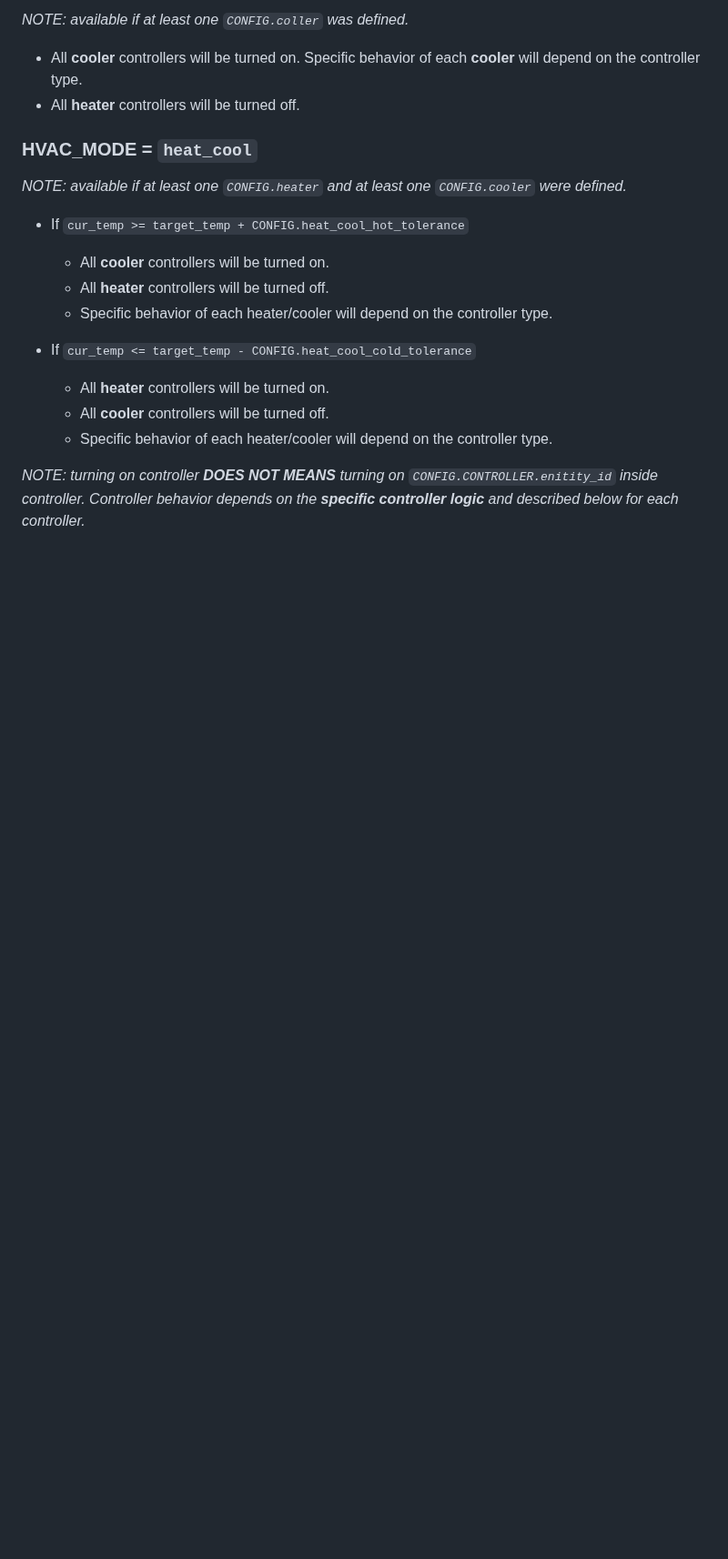
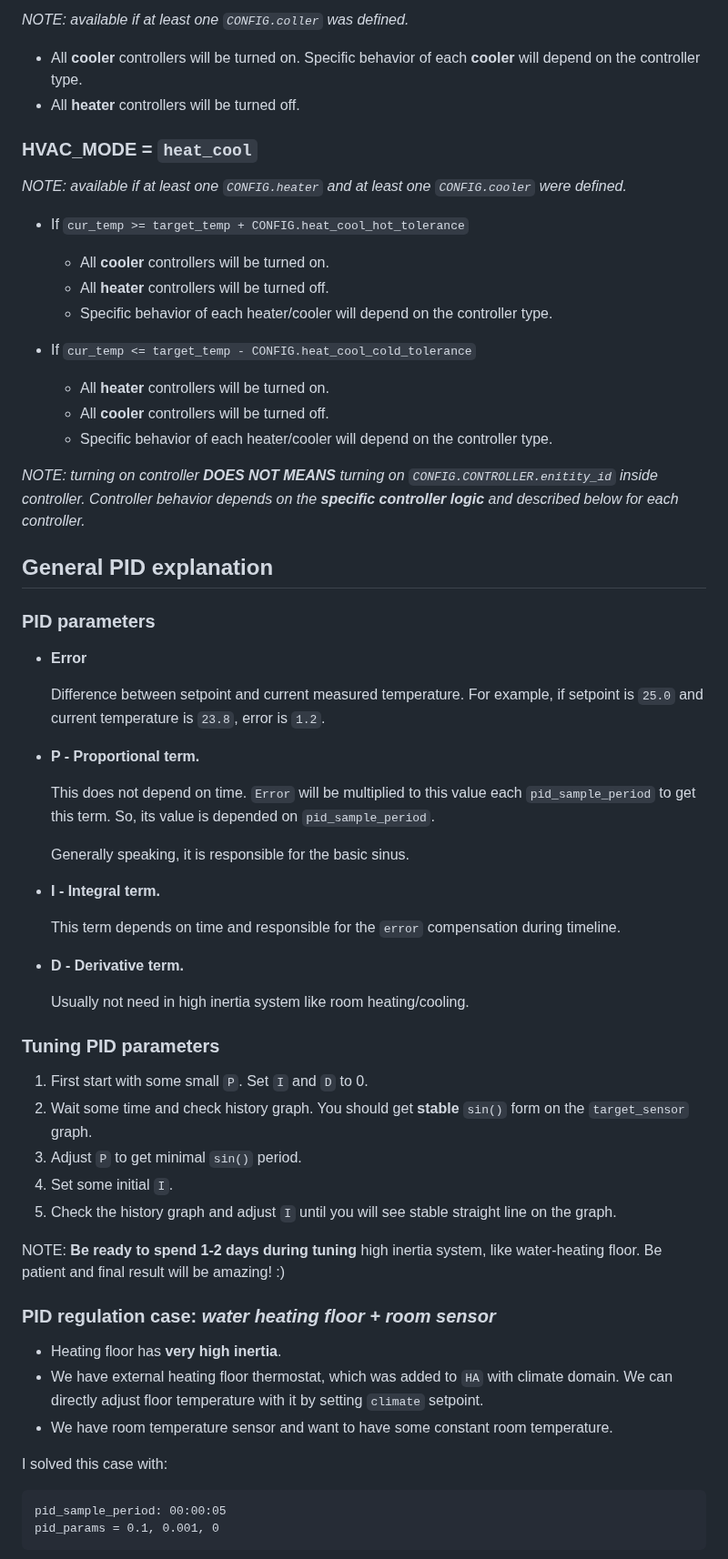
Before and after one commit to hacker-cb/hassio-component-smart-thermostat, a Markdown page: README.md, the part around one of its changes. Shown at 91% size. Drawn GitHub-style; blank space fills up the shorter version.

Commit message:
Update README.md with PID params example/graphs

````diff
--- a/README.md
+++ b/README.md
@@ -111,3 +111,53 @@ _NOTE: available if at least one `CONFIG.heater` and at least one `CONFIG.cooler
 _NOTE: turning on controller **DOES NOT MEANS** turning on `CONFIG.CONTROLLER.enitity_id` inside controller.
 Controller behavior depends on the **specific controller logic** and described below for each controller._
 
+## General PID explanation
+
+### PID parameters
+
+* **Error**
+
+  Difference between setpoint and current measured temperature. For example, if setpoint is `25.0` and current temperature is `23.8`, error is `1.2`.
+
+
+* **P - Proportional term.**
+
+  This does not depend on time. `Error` will be multiplied to this value each `pid_sample_period` to get this term.
+  So, its value is depended on `pid_sample_period`.
+
+  Generally speaking, it is responsible for the basic sinus.
+
+
+* **I - Integral term.**
+
+  This term depends on time and responsible for the `error` compensation during timeline.
+
+
+* **D - Derivative term.**
+
+  Usually not need in high inertia system like room heating/cooling.
+
+### Tuning PID parameters
+
+1. First start with some small `P`. Set `I` and `D` to 0.
+2. Wait some time and check history graph. You should get **stable** `sin()` form on the `target_sensor` graph.
+3. Adjust `P` to get minimal `sin()` period.
+4. Set some initial `I`.
+5. Check the history graph and adjust `I` until you will see stable straight line on the graph.
+
+NOTE: **Be ready to spend 1-2 days during tuning** high inertia system, like water-heating floor. Be patient and final result will be amazing! :)
+
+### PID regulation case: _water heating floor + room sensor_
+
+* Heating floor has **very high inertia**.
+* We have external heating floor thermostat, which was added to `HA` with climate domain.
+  We can directly adjust floor temperature with it by setting `climate` setpoint.
+* We have room temperature sensor and want to have some constant room temperature.
+
+I solved this case with:
+```
+pid_sample_period: 00:00:05
+pid_params = 0.1, 0.001, 0
+```
+
+
````
Also changed, not shown: other parts of README.md (+7 -0 lines), docs/images/pid_example_1.png (added).
